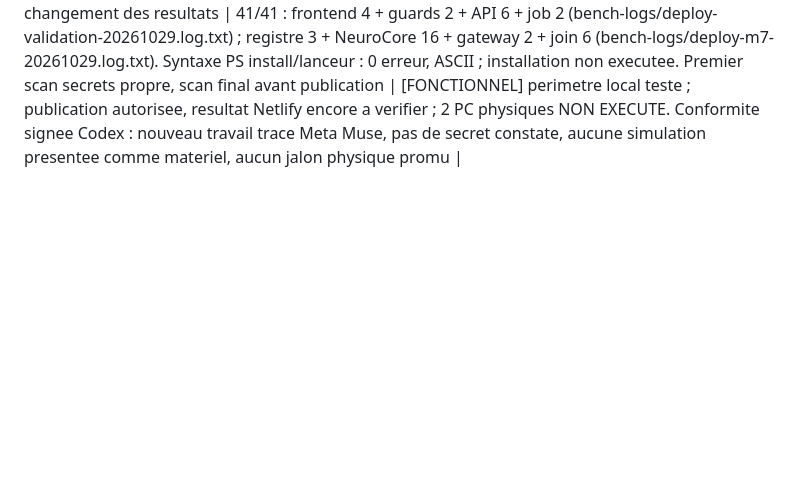
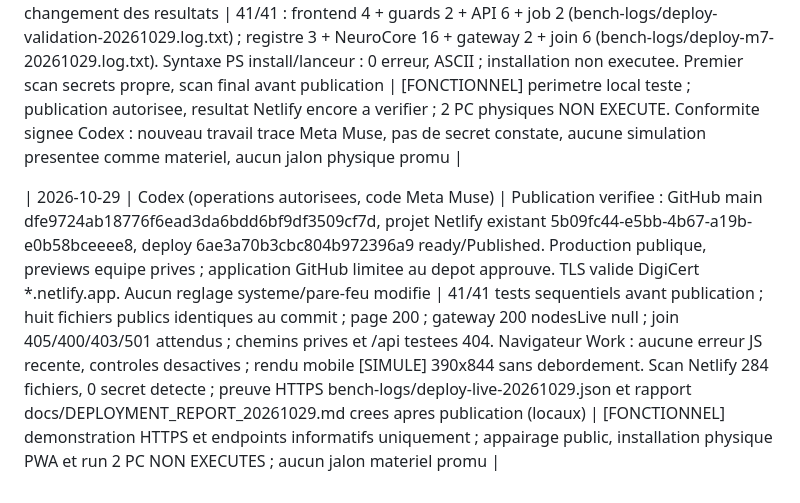
Before and after one commit to tekconstruction69-netizen/Neuroterra-SnapMesh-Genesis, a Markdown page: docs/JOURNAL.md, the part around the change. GitHub-like rendering; blank space fills up the shorter version.

```diff
--- a/docs/JOURNAL.md
+++ b/docs/JOURNAL.md
@@ -44,3 +44,5 @@
 | 2026-10-29 | Architecte scientifique (Muse) | Finalisation applications 4 appareils : icones PWA reelles generees (scripts/gen-pwa-icons.js, PNG 192/512/180 verifies) + manifeste installable + metas iOS Safari + section iOS honnete (premier plan seulement) ; installateur Windows scripts/Install-Genesis.ps1 et lanceur Start-Genesis.ps1 (PS5.1 ASCII, PSParser 0 err, install -NoShortcuts exit 0, boucle locale seule, START/STOP + NT-ID + budgets, GPU affiche jamais plafonne, thermique conservatrice) ; passerelle netlify/functions/join.js (403 sans consentement, 501 appairage public non branche, aucun port ouvert) ; guide docs/INSTALL_4_DEVICES.md | suites locales en cours de rejouage sequentiel (resultat consigne a reception) ; Netlify NON deploye (CLI absente, aucune credential) ; tests physiques 4 appareils NON EXECUTES | Applications [FONCTIONNEL] local ; deploiement et physique [PREVU] en attente proprietaire/operateurs |
 
 | 2026-10-29 | Meta Muse (corrections) + Codex (audit, tests, operations) | Preparation de publication autorisee : demo statique explicite et sans appels API, controles desactives sans jeton ; injection du jeton local corrigee, HTML no-store, SW sans HTML/API ; limites PWA/iOS clarifiees. M7 inclus sur accord utilisateur : registre local non authentifie non expose, gateway informatif, join repond 501 sans appairage et rejette null/tableaux. Adresse privee M7 retiree, affirmations bornees. Run de test Muse bloque puis interrompu, non compte comme succes ; validation rejouee sequentiellement par Codex. Encodage des octets CP1252 isoles du present journal normalise sans changement des resultats | 41/41 : frontend 4 + guards 2 + API 6 + job 2 (bench-logs/deploy-validation-20261029.log.txt) ; registre 3 + NeuroCore 16 + gateway 2 + join 6 (bench-logs/deploy-m7-20261029.log.txt). Syntaxe PS install/lanceur : 0 erreur, ASCII ; installation non executee. Premier scan secrets propre, scan final avant publication | [FONCTIONNEL] perimetre local teste ; publication autorisee, resultat Netlify encore a verifier ; 2 PC physiques NON EXECUTE. Conformite signee Codex : nouveau travail trace Meta Muse, pas de secret constate, aucune simulation presentee comme materiel, aucun jalon physique promu |
+
+| 2026-10-29 | Codex (operations autorisees, code Meta Muse) | Publication verifiee : GitHub main dfe9724ab18776f6ead3da6bdd6bf9df3509cf7d, projet Netlify existant 5b09fc44-e5bb-4b67-a19b-e0b58bceeee8, deploy 6ae3a70b3cbc804b972396a9 ready/Published. Production publique, previews equipe prives ; application GitHub limitee au depot approuve. TLS valide DigiCert *.netlify.app. Aucun reglage systeme/pare-feu modifie | 41/41 tests sequentiels avant publication ; huit fichiers publics identiques au commit ; page 200 ; gateway 200 nodesLive null ; join 405/400/403/501 attendus ; chemins prives et /api testees 404. Navigateur Work : aucune erreur JS recente, controles desactives ; rendu mobile [SIMULE] 390x844 sans debordement. Scan Netlify 284 fichiers, 0 secret detecte ; preuve HTTPS bench-logs/deploy-live-20261029.json et rapport docs/DEPLOYMENT_REPORT_20261029.md crees apres publication (locaux) | [FONCTIONNEL] demonstration HTTPS et endpoints informatifs uniquement ; appairage public, installation physique PWA et run 2 PC NON EXECUTES ; aucun jalon materiel promu |
```
